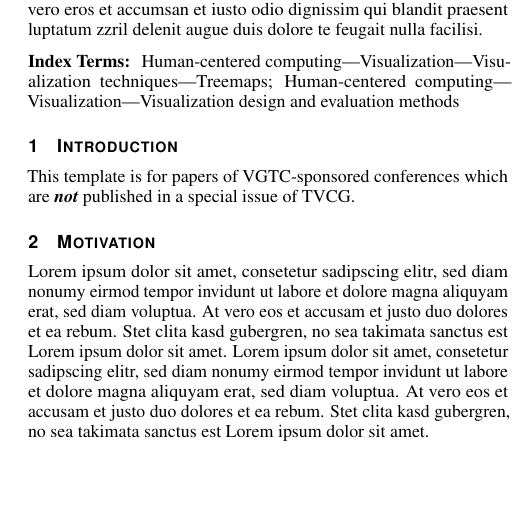
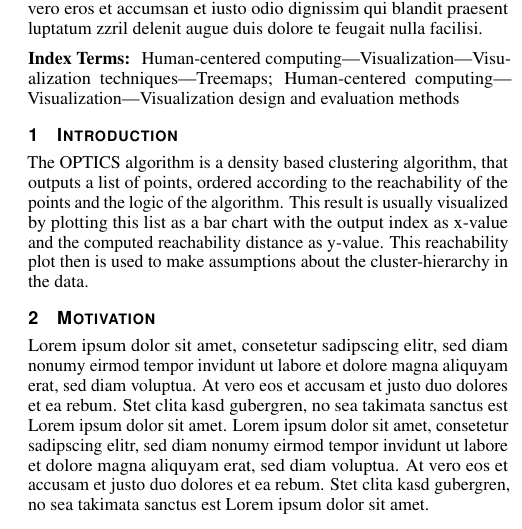
Before and after one commit to biederfrau/opticsvis, a LaTeX document (m4/prototype.tex): part of one column of page 1 of 2, cut so that both start at the same text, the shorter picture padded with empty space. Compiled offline with pdfLaTeX.

Commit message:
small intro

```diff
--- a/m4/prototype.tex
+++ b/m4/prototype.tex
@@ -151,7 +151,11 @@ delenit augue duis dolore te feugait nulla facilisi.%
 \maketitle
 
 %% \section{Introduction} %for journal use above \firstsection{..} instead
-This template is for papers of VGTC-sponsored conferences which are \emph{\textbf{not}} published in a special issue of TVCG.
+The OPTICS algorithm is a density based clustering algorithm, that outputs a list of points,
+ ordered according to the reachability of the points and the logic of the algorithm.
+This result is usually visualized by plotting this list as a bar chart with the output index as x-value and the
+computed reachability distance as y-value. This reachability plot then is used to make assumptions about
+the cluster-hierarchy in the data.
 
 \section{Motivation}
 
```
Also changed, not shown: m4/prototype.pdf.
